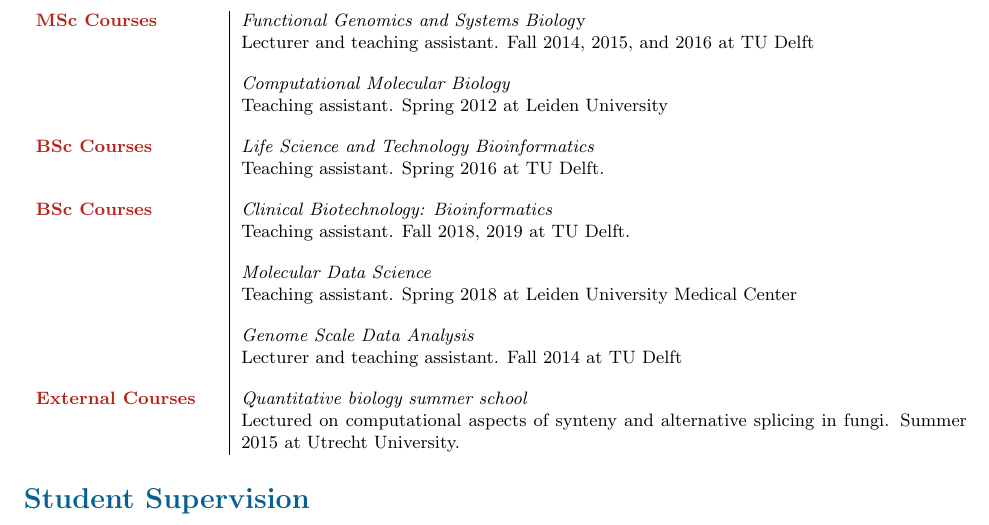
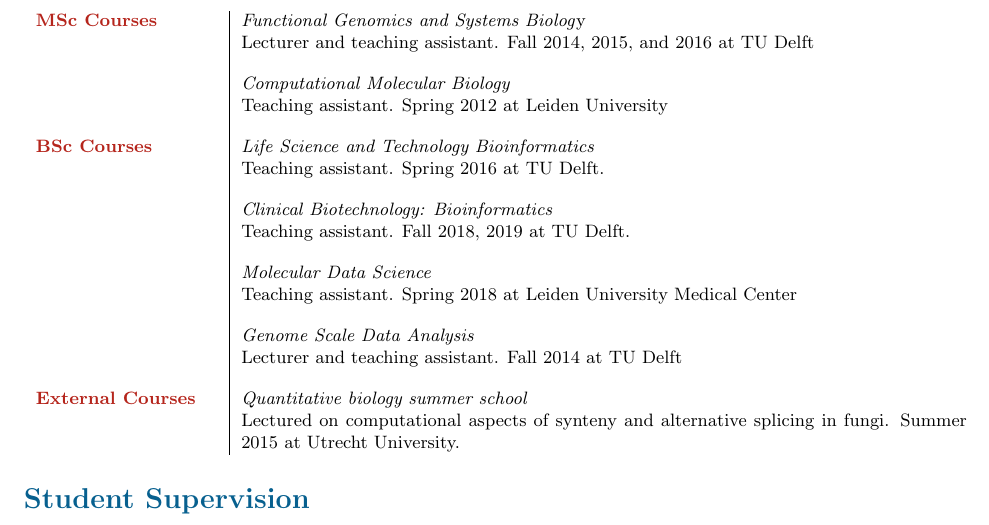
Before and after one commit to thiesgehrmann/cv, a LaTeX CV (cv.tex): part of page 2 of 4, cut so that both start at the same text. Compiled offline with pdfLaTeX.

Commit message:
Updated Cv

```diff
--- a/cv.tex
+++ b/cv.tex
@@ -378,7 +378,7 @@
   \entry{BSc Courses}{\textit{Life Science and Technology Bioinformatics}}
         { \newline { \normalfont Teaching assistant. Spring 2016 at TU Delft.} \newline}
 
-  \entry{BSc Courses}{\textit{Clinical Biotechnology: Bioinformatics}}
+  \entry{}{\textit{Clinical Biotechnology: Bioinformatics}}
 	{ \newline { \normalfont Teaching assistant. Fall 2018, 2019 at TU Delft.} \newline}
 
   \entry{}{\textit{Molecular Data Science}}
```
Also changed, not shown: cv.pdf.
